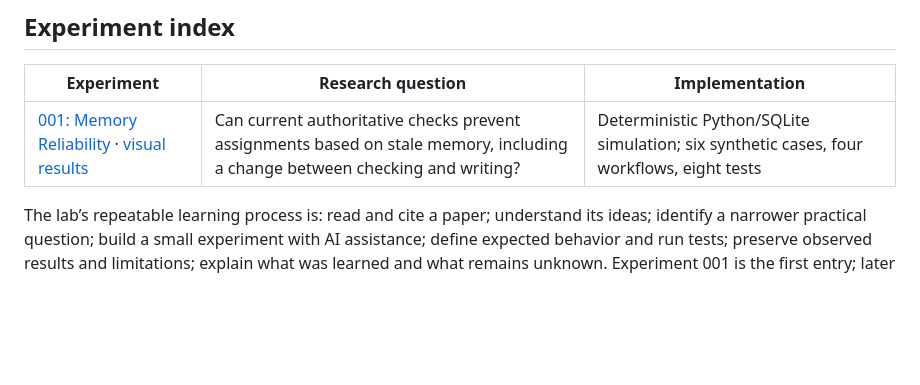
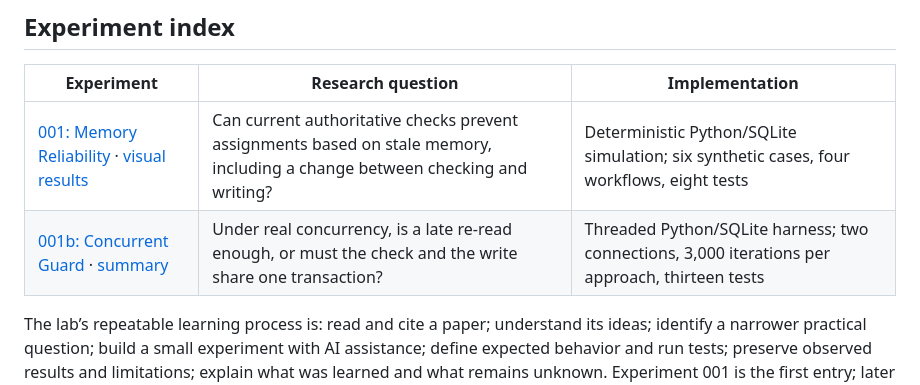
Before and after one commit to kishanssg/ai-thinking-lab, a Markdown page: README.md, the part around the change. Rendered like a GitHub page; blank space fills up the shorter version.

Commit message:
Focus the homepage; add the 001b follow-up and correct the lesson
- Homepage intro is now a short summary of findings; lead story
  trimmed; 'How I work' folded into a shorter About.
- 001b showed a quick re-check is not enough (1,472/9,000 invalid)
  while check+write in one transaction held (0/9,000). Correct the
  lesson to 'one locked step' on both pages and the share card.
- Follow-up section on the experiment page; numbers come from 001b's
  results.json and check_site.py now verifies them.
- 001b row in the homepage index and README.

Co-Authored-By: Claude Opus 5.5 <noreply@anthropic.com>

```diff
--- a/README.md
+++ b/README.md
@@ -13,6 +13,7 @@ ChatGPT and OpenAI Codex assist with research planning, implementation, testing,
 | Experiment | Research question | Implementation |
 |---|---|---|
 | [001: Memory Reliability](experiments/001-memory-reliability/README.md) · [visual results](https://kishanssg.github.io/ai-thinking-lab/experiments/001-memory-reliability/) | Can current authoritative checks prevent assignments based on stale memory, including a change between checking and writing? | Deterministic Python/SQLite simulation; six synthetic cases, four workflows, eight tests |
+| [001b: Concurrent Guard](experiments/001b-concurrent-guard/README.md) · [summary](https://kishanssg.github.io/ai-thinking-lab/experiments/001-memory-reliability/#followup) | Under real concurrency, is a late re-read enough, or must the check and the write share one transaction? | Threaded Python/SQLite harness; two connections, 3,000 iterations per approach, thirteen tests |
 
 The lab’s repeatable learning process is: read and cite a paper; understand its ideas; identify a narrower practical question; build a small experiment with AI assistance; define expected behavior and run tests; preserve observed results and limitations; explain what was learned and what remains unknown. Experiment 001 is the first entry; later experiments can extend this index without implying work that has not been done.
 
```
Also changed, not shown: docs/assets/og-experiment-001.png, 3 other files.
